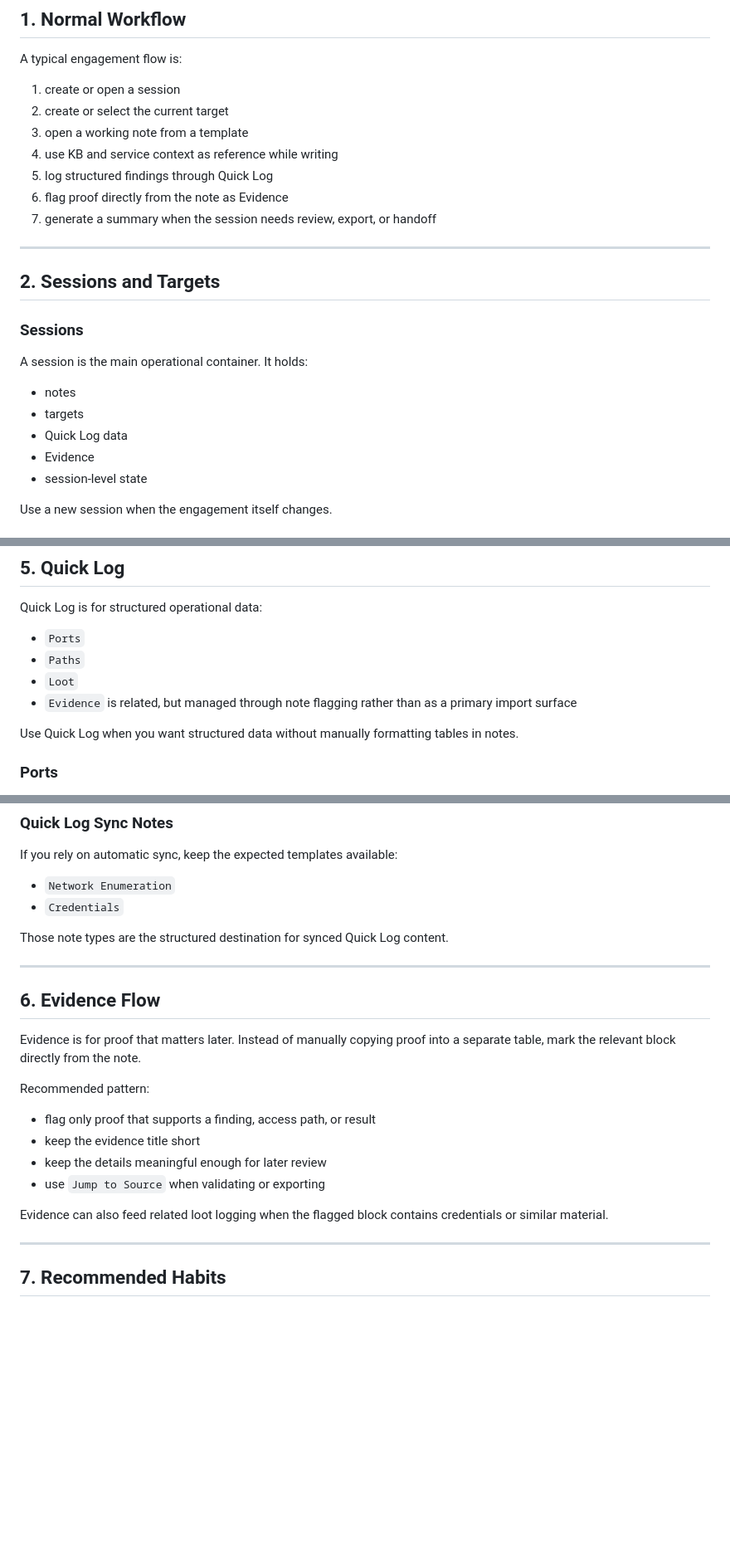
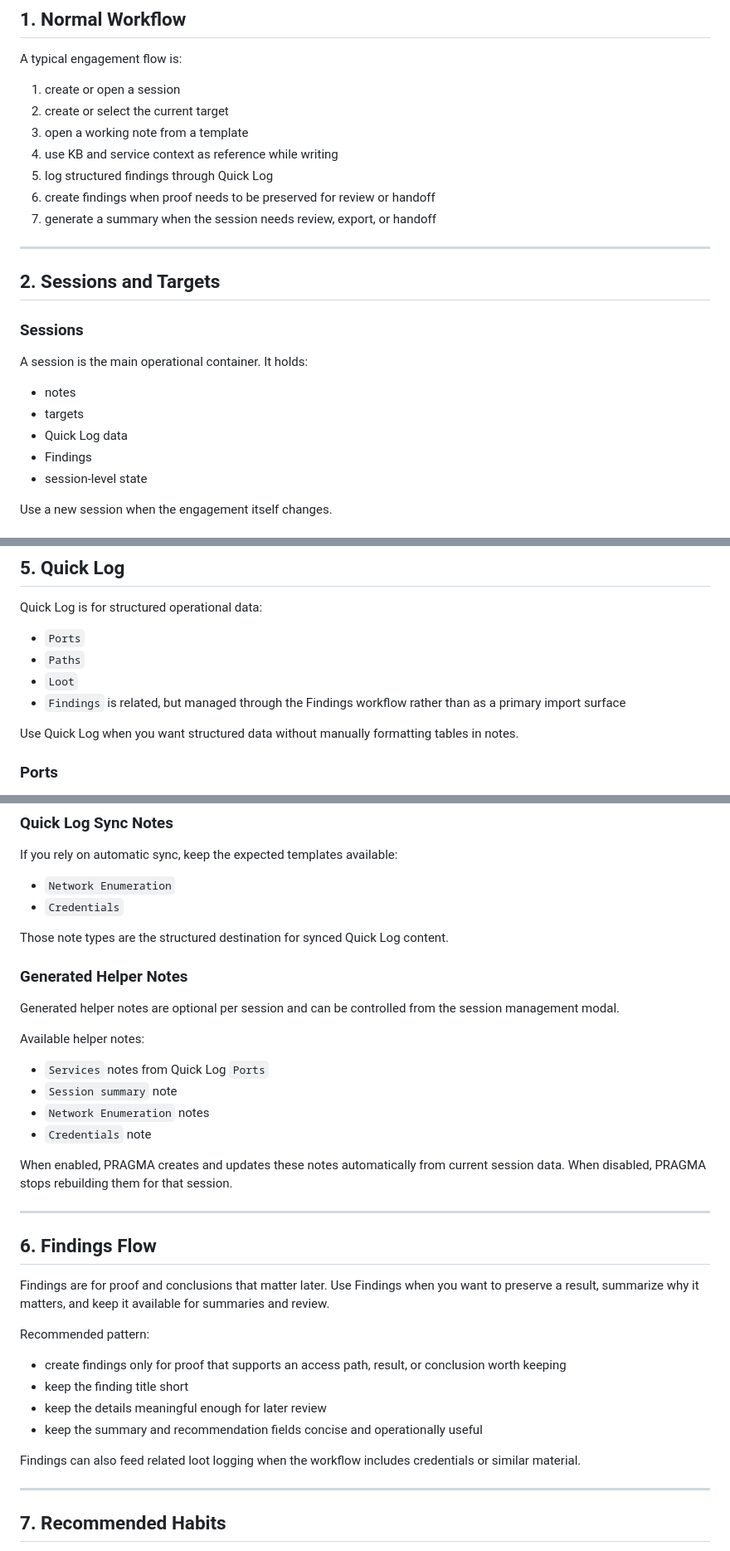
Before and after one commit to VJakoby/pragma-workbench, a Markdown page: docs/USAGE.md, 3 parts joined by grey strips. Shown at 83% size. GitHub-like rendering; blank space fills up the shorter version.

```diff
--- a/docs/USAGE.md
+++ b/docs/USAGE.md
@@ -15,7 +15,7 @@ A typical engagement flow is:
 3. open a working note from a template
 4. use KB and service context as reference while writing
 5. log structured findings through Quick Log
-6. flag proof directly from the note as Evidence
+6. create findings when proof needs to be preserved for review or handoff
 7. generate a summary when the session needs review, export, or handoff
 
 ---
@@ -29,7 +29,7 @@ It holds:
 - notes
 - targets
 - Quick Log data
-- Evidence
+- Findings
 - session-level state
 
 Use a new session when the engagement itself changes.
@@ -86,7 +86,7 @@ Quick Log is for structured operational data:
 - `Ports`
 - `Paths`
 - `Loot`
-- `Evidence` is related, but managed through note flagging rather than as a primary import surface
+- `Findings` is related, but managed through the Findings workflow rather than as a primary import surface
 
 Use Quick Log when you want structured data without manually formatting tables in notes.
 
@@ -140,20 +140,32 @@ If you rely on automatic sync, keep the expected templates available:
 
 Those note types are the structured destination for synced Quick Log content.
 
+### Generated Helper Notes
+
+Generated helper notes are optional per session and can be controlled from the session management modal.
+
+Available helper notes:
+- `Services` notes from Quick Log `Ports`
+- `Session summary` note
+- `Network Enumeration` notes
+- `Credentials` note
+
+When enabled, PRAGMA creates and updates these notes automatically from current session data. When disabled, PRAGMA stops rebuilding them for that session.
+
 ---
 
-## 6. Evidence Flow
+## 6. Findings Flow
 
-Evidence is for proof that matters later.
-Instead of manually copying proof into a separate table, mark the relevant block directly from the note.
+Findings are for proof and conclusions that matter later.
+Use Findings when you want to preserve a result, summarize why it matters, and keep it available for summaries and review.
 
 Recommended pattern:
-- flag only proof that supports a finding, access path, or result
-- keep the evidence title short
+- create findings only for proof that supports an access path, result, or conclusion worth keeping
+- keep the finding title short
 - keep the details meaningful enough for later review
-- use `Jump to Source` when validating or exporting
+- keep the summary and recommendation fields concise and operationally useful
 
-Evidence can also feed related loot logging when the flagged block contains credentials or similar material.
+Findings can also feed related loot logging when the workflow includes credentials or similar material.
 
 ---
 
```
Also changed, not shown: other parts of docs/USAGE.md (+2 -2 lines).
